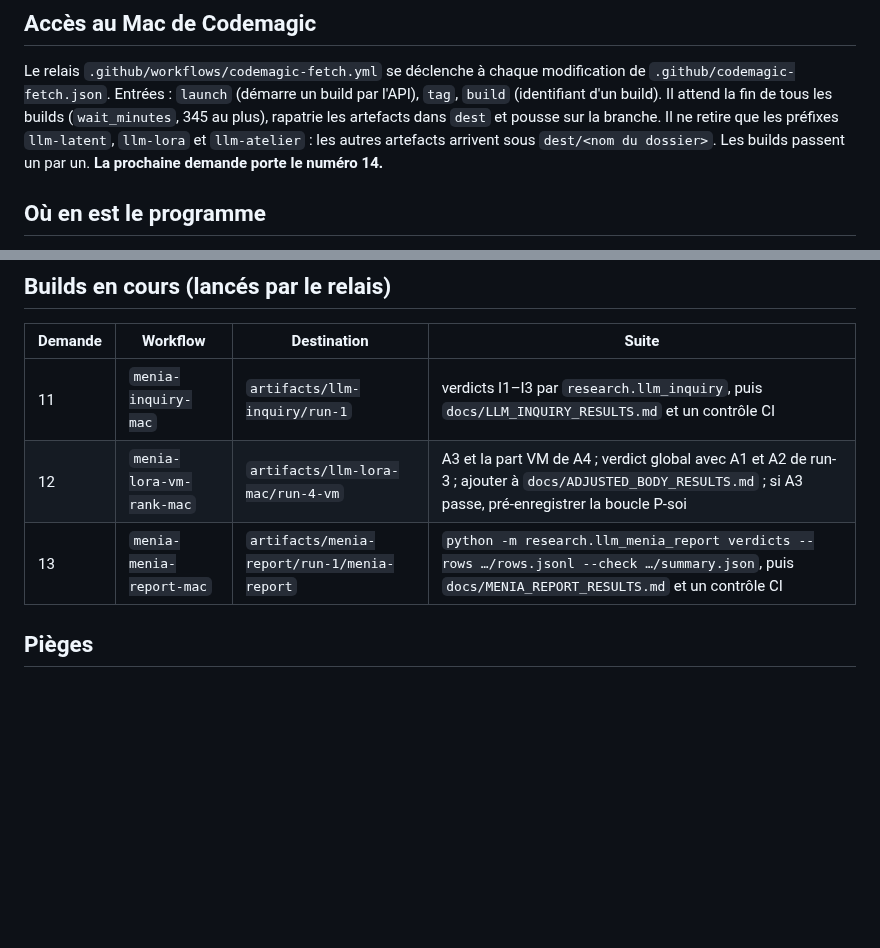
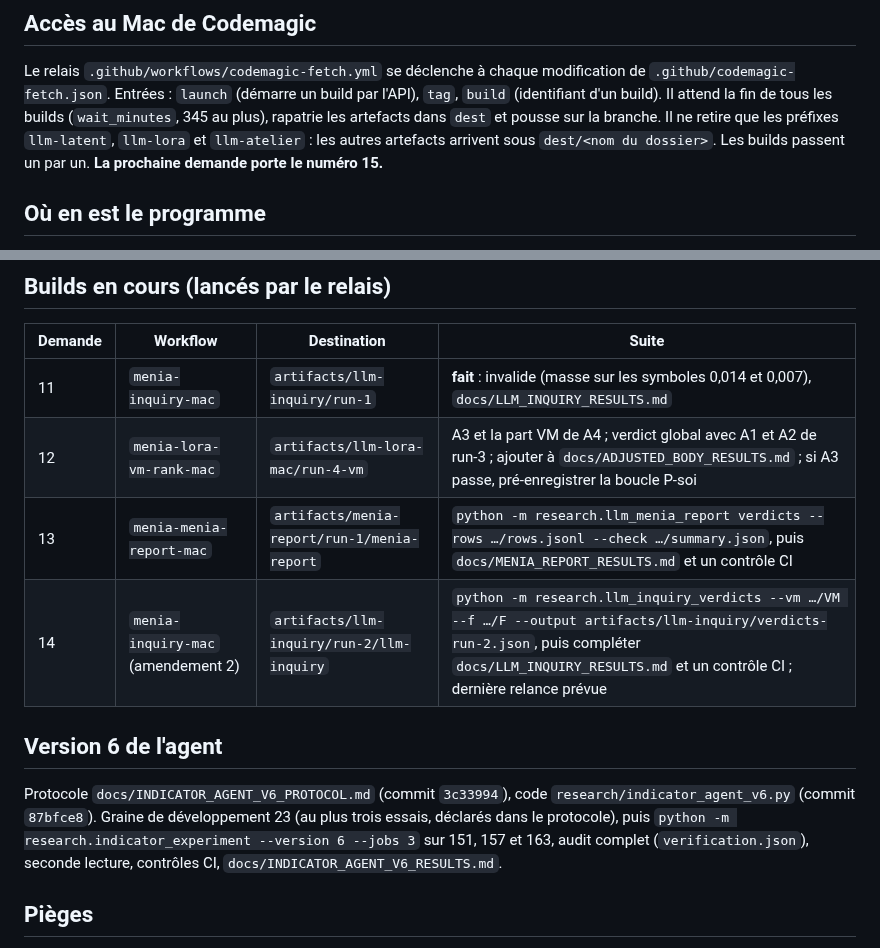
Before and after one commit to speed25200-cyber/Menia, a Markdown page: docs/SESSION_HANDOFF_2026-09-23.md, 2 parts joined by grey strips. GitHub-like rendering; blank space fills up the shorter version.

Commit message:
Mettre à jour la passation : enquête invalide, relance 14, version 6
Co-Authored-By: Claude Opus 5.5 <noreply@anthropic.com>
Claude-Session: https://claude.ai/code/session_018ZdcZnCCowvFwrNR6EnSGA

```diff
--- a/docs/SESSION_HANDOFF_2026-09-23.md
+++ b/docs/SESSION_HANDOFF_2026-09-23.md
@@ -15,7 +15,7 @@ Il attend la fin de tous les builds (`wait_minutes`, 345 au plus), rapatrie
 les artefacts dans `dest` et pousse sur la branche. Il ne retire que les
 préfixes `llm-latent`, `llm-lora` et `llm-atelier` : les autres artefacts
 arrivent sous `dest/<nom du dossier>`. Les builds passent un par un.
-**La prochaine demande porte le numéro 14.**
+**La prochaine demande porte le numéro 15.**
 
 ## Où en est le programme
 
@@ -43,9 +43,19 @@ arrivent sous `dest/<nom du dossier>`. Les builds passent un par un.
 
 | Demande | Workflow | Destination | Suite |
 |---|---|---|---|
-| 11 | `menia-inquiry-mac` | `artifacts/llm-inquiry/run-1` | verdicts I1–I3 par `research.llm_inquiry`, puis `docs/LLM_INQUIRY_RESULTS.md` et un contrôle CI |
+| 11 | `menia-inquiry-mac` | `artifacts/llm-inquiry/run-1` | **fait** : invalide (masse sur les symboles 0,014 et 0,007), `docs/LLM_INQUIRY_RESULTS.md` |
 | 12 | `menia-lora-vm-rank-mac` | `artifacts/llm-lora-mac/run-4-vm` | A3 et la part VM de A4 ; verdict global avec A1 et A2 de run-3 ; ajouter à `docs/ADJUSTED_BODY_RESULTS.md` ; si A3 passe, pré-enregistrer la boucle P-soi |
 | 13 | `menia-menia-report-mac` | `artifacts/menia-report/run-1/menia-report` | `python -m research.llm_menia_report verdicts --rows …/rows.jsonl --check …/summary.json`, puis `docs/MENIA_REPORT_RESULTS.md` et un contrôle CI |
+| 14 | `menia-inquiry-mac` (amendement 2) | `artifacts/llm-inquiry/run-2/llm-inquiry` | `python -m research.llm_inquiry_verdicts --vm …/VM --f …/F --output artifacts/llm-inquiry/verdicts-run-2.json`, puis compléter `docs/LLM_INQUIRY_RESULTS.md` et un contrôle CI ; dernière relance prévue |
+
+## Version 6 de l'agent
+
+Protocole `docs/INDICATOR_AGENT_V6_PROTOCOL.md` (commit `3c33994`), code
+`research/indicator_agent_v6.py` (commit `87bfce8`). Graine de
+développement 23 (au plus trois essais, déclarés dans le protocole), puis
+`python -m research.indicator_experiment --version 6 --jobs 3` sur 151,
+157 et 163, audit complet (`verification.json`), seconde lecture,
+contrôles CI, `docs/INDICATOR_AGENT_V6_RESULTS.md`.
 
 ## Pièges
 
```
